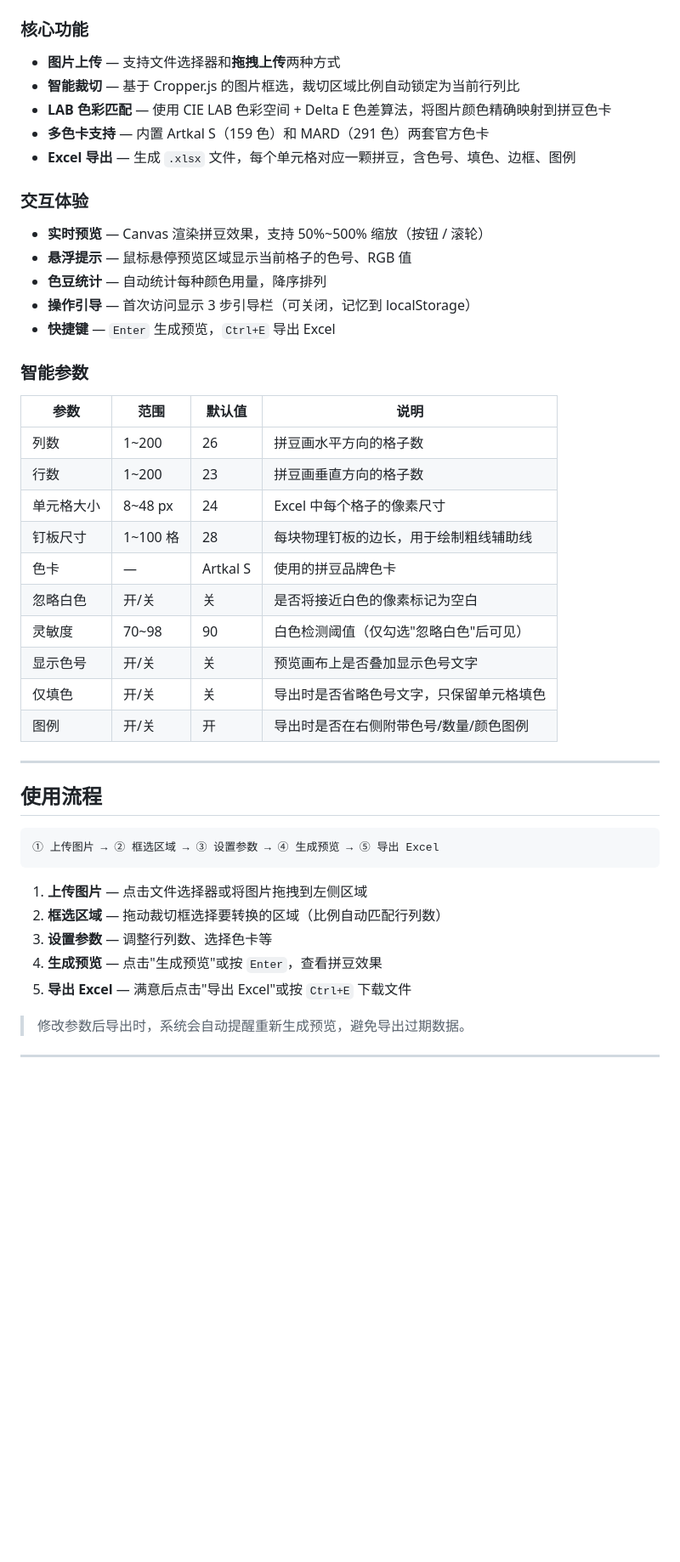
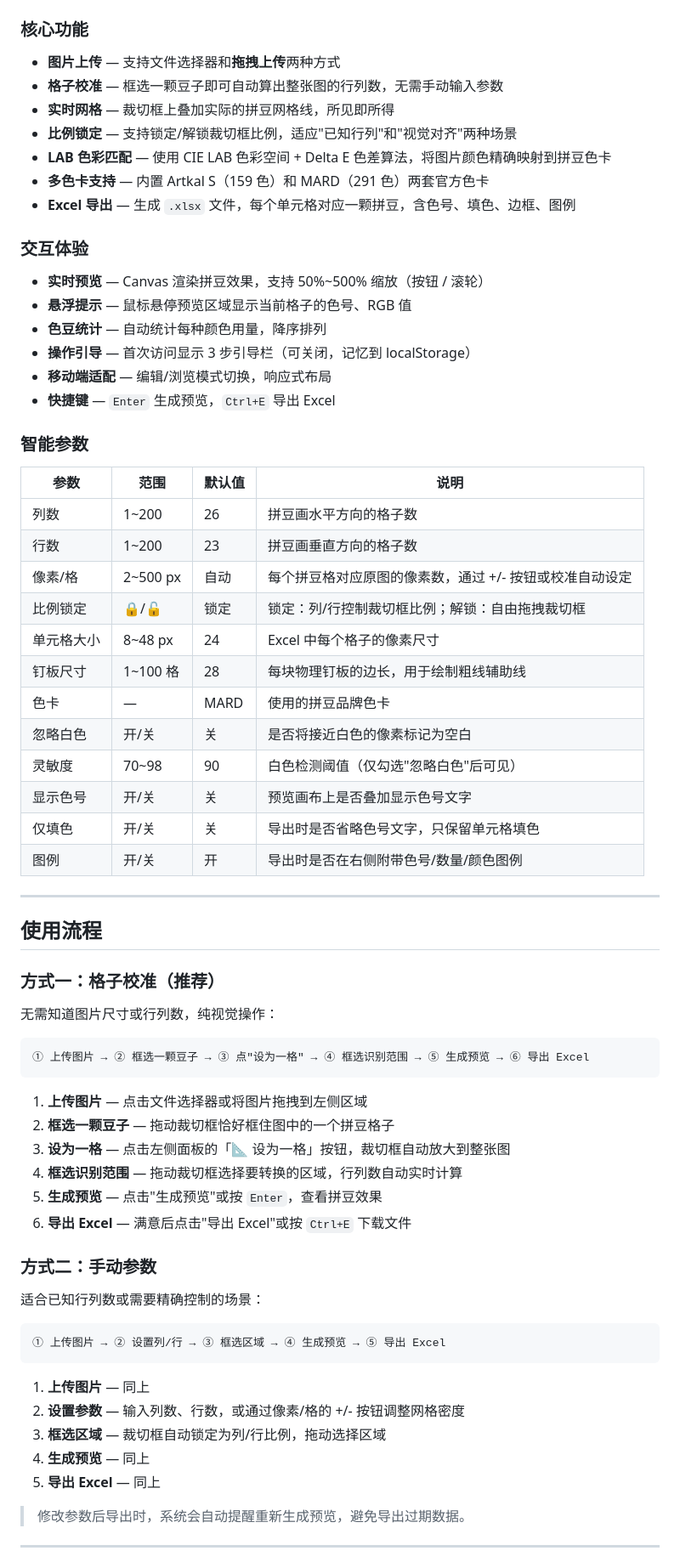
Before and after one commit to VHcat/perler2excel, a Markdown page: README.md, the part around the change. Shown at 85% size. Rendered like a GitHub page; blank space fills up the shorter version.

Commit message:
docs: update README with calibration workflow and new features
- Add cell calibration as recommended workflow (方式一)
- Document aspect lock toggle and pixel/bead stepper
- Update parameter table with new controls
- Correct default palette to MARD

````diff
--- a/README.md
+++ b/README.md
@@ -25,7 +25,9 @@ npx serve .
 ### 核心功能
 
 - **图片上传** — 支持文件选择器和**拖拽上传**两种方式
-- **智能裁切** — 基于 Cropper.js 的图片框选，裁切区域比例自动锁定为当前行列比
+- **格子校准** — 框选一颗豆子即可自动算出整张图的行列数，无需手动输入参数
+- **实时网格** — 裁切框上叠加实际的拼豆网格线，所见即所得
+- **比例锁定** — 支持锁定/解锁裁切框比例，适应"已知行列"和"视觉对齐"两种场景
 - **LAB 色彩匹配** — 使用 CIE LAB 色彩空间 + Delta E 色差算法，将图片颜色精确映射到拼豆色卡
 - **多色卡支持** — 内置 Artkal S（159 色）和 MARD（291 色）两套官方色卡
 - **Excel 导出** — 生成 `.xlsx` 文件，每个单元格对应一颗拼豆，含色号、填色、边框、图例
@@ -36,6 +38,7 @@ npx serve .
 - **悬浮提示** — 鼠标悬停预览区域显示当前格子的色号、RGB 值
 - **色豆统计** — 自动统计每种颜色用量，降序排列
 - **操作引导** — 首次访问显示 3 步引导栏（可关闭，记忆到 localStorage）
+- **移动端适配** — 编辑/浏览模式切换，响应式布局
 - **快捷键** — `Enter` 生成预览，`Ctrl+E` 导出 Excel
 
 ### 智能参数
@@ -44,9 +47,11 @@ npx serve .
 |------|------|--------|------|
 | 列数 | 1~200 | 26 | 拼豆画水平方向的格子数 |
 | 行数 | 1~200 | 23 | 拼豆画垂直方向的格子数 |
+| 像素/格 | 2~500 px | 自动 | 每个拼豆格对应原图的像素数，通过 +/- 按钮或校准自动设定 |
+| 比例锁定 | 🔒/🔓 | 锁定 | 锁定：列/行控制裁切框比例；解锁：自由拖拽裁切框 |
 | 单元格大小 | 8~48 px | 24 | Excel 中每个格子的像素尺寸 |
 | 钉板尺寸 | 1~100 格 | 28 | 每块物理钉板的边长，用于绘制粗线辅助线 |
-| 色卡 | — | Artkal S | 使用的拼豆品牌色卡 |
+| 色卡 | — | MARD | 使用的拼豆品牌色卡 |
 | 忽略白色 | 开/关 | 关 | 是否将接近白色的像素标记为空白 |
 | 灵敏度 | 70~98 | 90 | 白色检测阈值（仅勾选"忽略白色"后可见） |
 | 显示色号 | 开/关 | 关 | 预览画布上是否叠加显示色号文字 |
@@ -57,15 +62,34 @@ npx serve .
 
 ## 使用流程
 
+### 方式一：格子校准（推荐）
+
+无需知道图片尺寸或行列数，纯视觉操作：
+
 ```
-① 上传图片 → ② 框选区域 → ③ 设置参数 → ④ 生成预览 → ⑤ 导出 Excel
+① 上传图片 → ② 框选一颗豆子 → ③ 点"设为一格" → ④ 框选识别范围 → ⑤ 生成预览 → ⑥ 导出 Excel
 ```
 
 1. **上传图片** — 点击文件选择器或将图片拖拽到左侧区域
-2. **框选区域** — 拖动裁切框选择要转换的区域（比例自动匹配行列数）
-3. **设置参数** — 调整行列数、选择色卡等
-4. **生成预览** — 点击"生成预览"或按 `Enter`，查看拼豆效果
-5. **导出 Excel** — 满意后点击"导出 Excel"或按 `Ctrl+E` 下载文件
+2. **框选一颗豆子** — 拖动裁切框恰好框住图中的一个拼豆格子
+3. **设为一格** — 点击左侧面板的「📐 设为一格」按钮，裁切框自动放大到整张图
+4. **框选识别范围** — 拖动裁切框选择要转换的区域，行列数自动实时计算
+5. **生成预览** — 点击"生成预览"或按 `Enter`，查看拼豆效果
+6. **导出 Excel** — 满意后点击"导出 Excel"或按 `Ctrl+E` 下载文件
+
+### 方式二：手动参数
+
+适合已知行列数或需要精确控制的场景：
+
+```
+① 上传图片 → ② 设置列/行 → ③ 框选区域 → ④ 生成预览 → ⑤ 导出 Excel
+```
+
+1. **上传图片** — 同上
+2. **设置参数** — 输入列数、行数，或通过像素/格的 +/- 按钮调整网格密度
+3. **框选区域** — 裁切框自动锁定为列/行比例，拖动选择区域
+4. **生成预览** — 同上
+5. **导出 Excel** — 同上
 
 > 修改参数后导出时，系统会自动提醒重新生成预览，避免导出过期数据。
 
````
